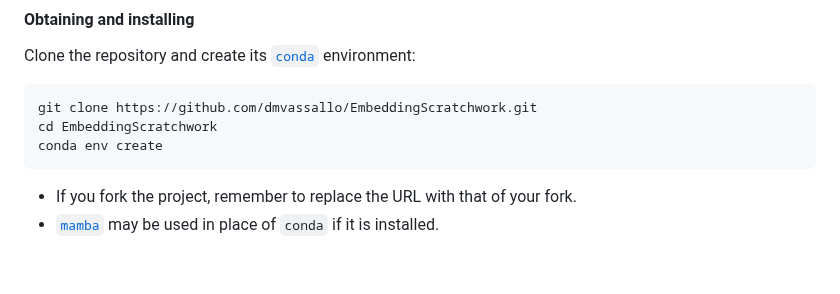
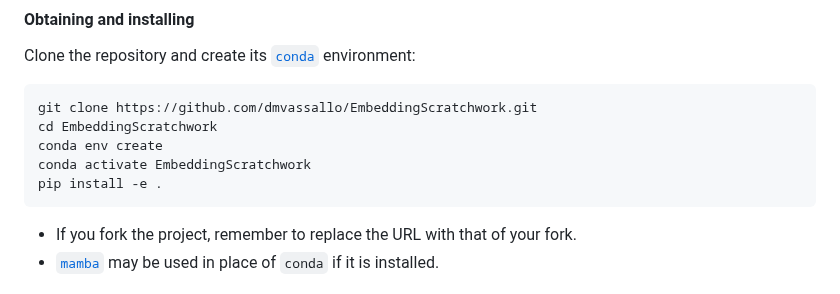
Before and after one commit to dmvassallo/EmbeddingScratchwork, a Markdown page: README.md, the part around one of its changes. Rendered like a GitHub page; blank space fills up the shorter version.

````diff
--- a/README.md
+++ b/README.md
@@ -64,6 +64,8 @@ Clone the repository and create its
 git clone https://github.com/dmvassallo/EmbeddingScratchwork.git
 cd EmbeddingScratchwork
 conda env create
+conda activate EmbeddingScratchwork
+pip install -e .
 ```
 
 - If you fork the project, remember to replace the URL with that of your fork.
````
Also changed, not shown: other parts of README.md (+7 -6 lines).
